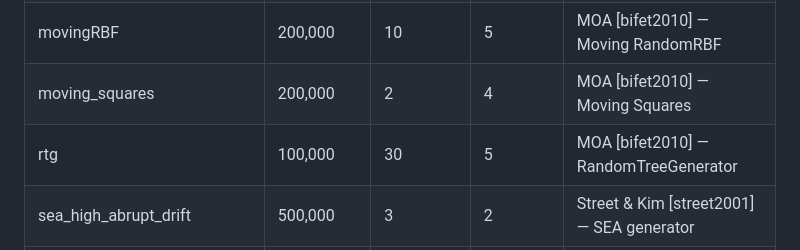
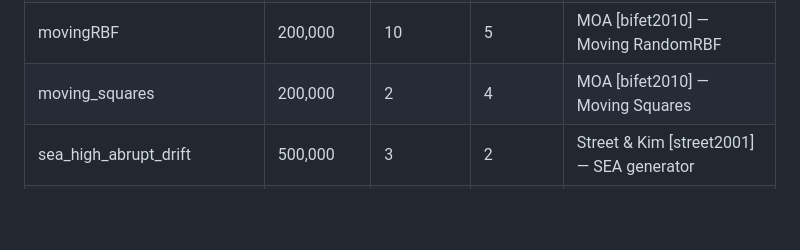
Before and after one commit to TechyNilesh/StreamArena, a Markdown page: DATASETS.md, the part around the change. GitHub-like rendering; blank space fills up the shorter version.

```diff
--- a/DATASETS.md
+++ b/DATASETS.md
@@ -46,7 +46,6 @@ The `Source` column gives a best-effort attribution to each dataset's original p
 | hyperplane_high_gradual_drift | 500,000 | 10 | 2 | MOA/River [bifet2010][montiel2021] — Hyperplane |
 | movingRBF | 200,000 | 10 | 5 | MOA [bifet2010] — Moving RandomRBF |
 | moving_squares | 200,000 | 2 | 4 | MOA [bifet2010] — Moving Squares |
-| rtg | 100,000 | 30 | 5 | MOA [bifet2010] — RandomTreeGenerator |
 | sea_high_abrupt_drift | 500,000 | 3 | 2 | Street & Kim [street2001] — SEA generator |
 | sea_high_mixed_drift | 500,000 | 3 | 2 | Street & Kim [street2001] — SEA generator |
 | sine_stream_with_drift | 50,000 | 4 | 2 | MOA/River [bifet2010][montiel2021] — Sine |
```
Also changed, not shown: README.md (+1 -1 lines).
